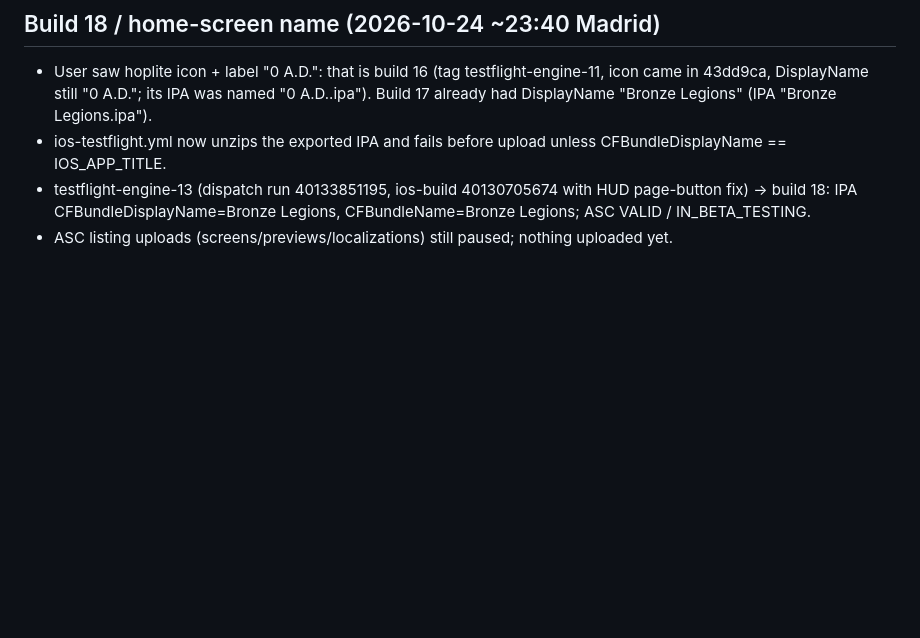
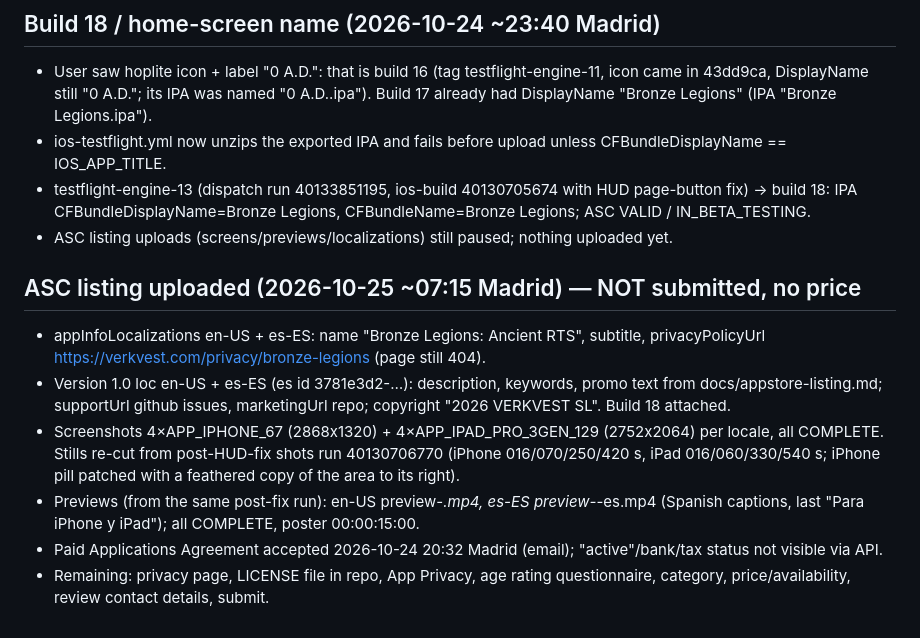
Before and after one commit to verkvest/zeroad-ios, a Markdown page: HANDOFF.md, the part around the change. Drawn GitHub-style; blank space fills up the shorter version.

Commit message:
HANDOFF: ASC listing uploaded (texts EN/ES, screenshots, previews) [skip ci]

```diff
--- a/HANDOFF.md
+++ b/HANDOFF.md
@@ -170,3 +170,12 @@ Updated: 2026-10-24 11:22 (Europe/Madrid)
 - testflight-engine-13 (dispatch run 40133851195, ios-build 40130705674 with HUD page-button fix) -> build 18:
   IPA CFBundleDisplayName=Bronze Legions, CFBundleName=Bronze Legions; ASC VALID / IN_BETA_TESTING.
 - ASC listing uploads (screens/previews/localizations) still paused; nothing uploaded yet.
+
+## ASC listing uploaded (2026-10-25 ~07:15 Madrid) — NOT submitted, no price
+- appInfoLocalizations en-US + es-ES: name "Bronze Legions: Ancient RTS", subtitle, privacyPolicyUrl https://verkvest.com/privacy/bronze-legions (page still 404).
+- Version 1.0 loc en-US + es-ES (es id 3781e3d2-…): description, keywords, promo text from docs/appstore-listing.md; supportUrl github issues, marketingUrl repo; copyright "2026 VERKVEST SL". Build 18 attached.
+- Screenshots 4×APP_IPHONE_67 (2868x1320) + 4×APP_IPAD_PRO_3GEN_129 (2752x2064) per locale, all COMPLETE. Stills re-cut from post-HUD-fix shots run 40130706770
+  (iPhone 016/070/250/420 s, iPad 016/060/330/540 s; iPhone pill patched with a feathered copy of the area to its right).
+- Previews (from the same post-fix run): en-US preview-*.mp4, es-ES preview-*-es.mp4 (Spanish captions, last "Para iPhone y iPad"); all COMPLETE, poster 00:00:15:00.
+- Paid Applications Agreement accepted 2026-10-24 20:32 Madrid (email); "active"/bank/tax status not visible via API.
+- Remaining: privacy page, LICENSE file in repo, App Privacy, age rating questionnaire, category, price/availability, review contact details, submit.
```
